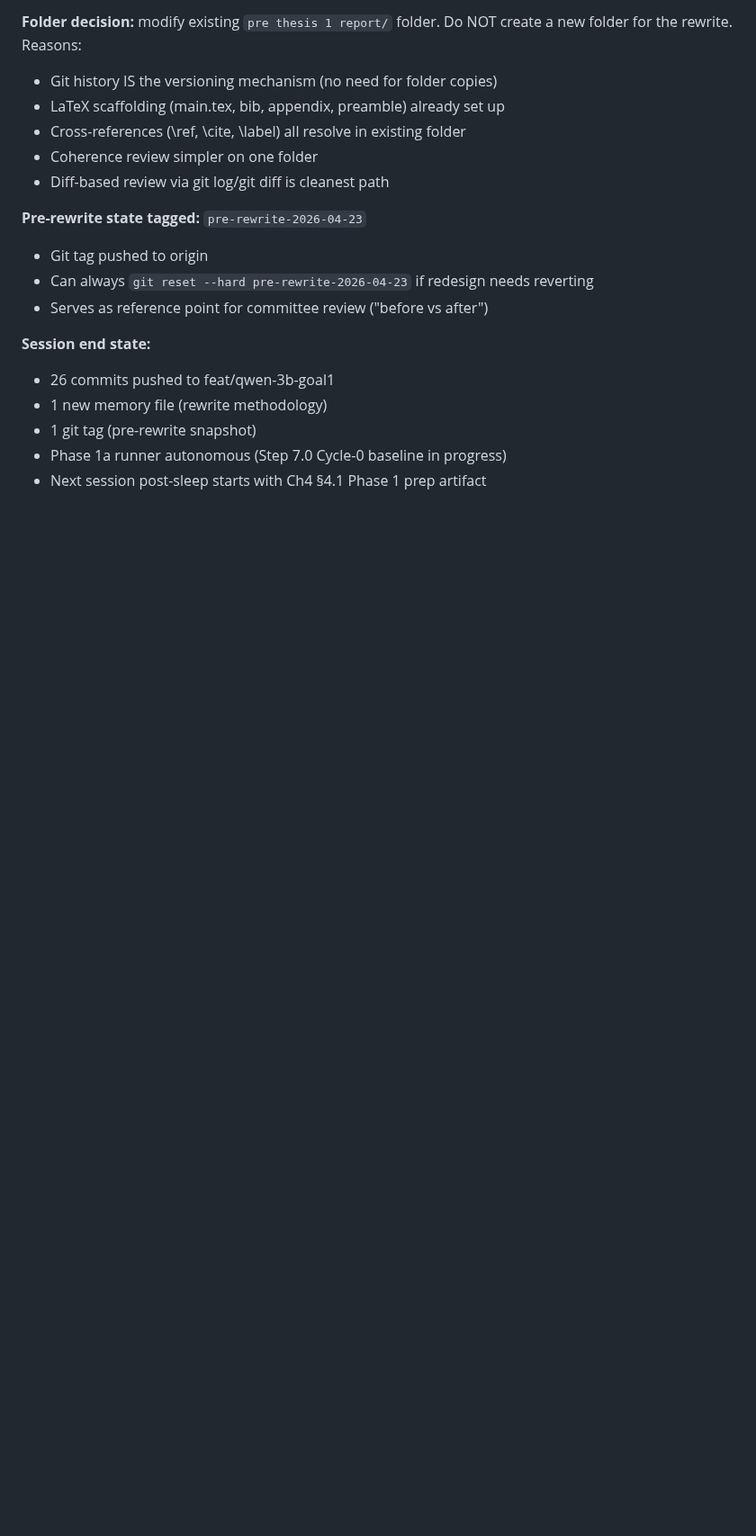
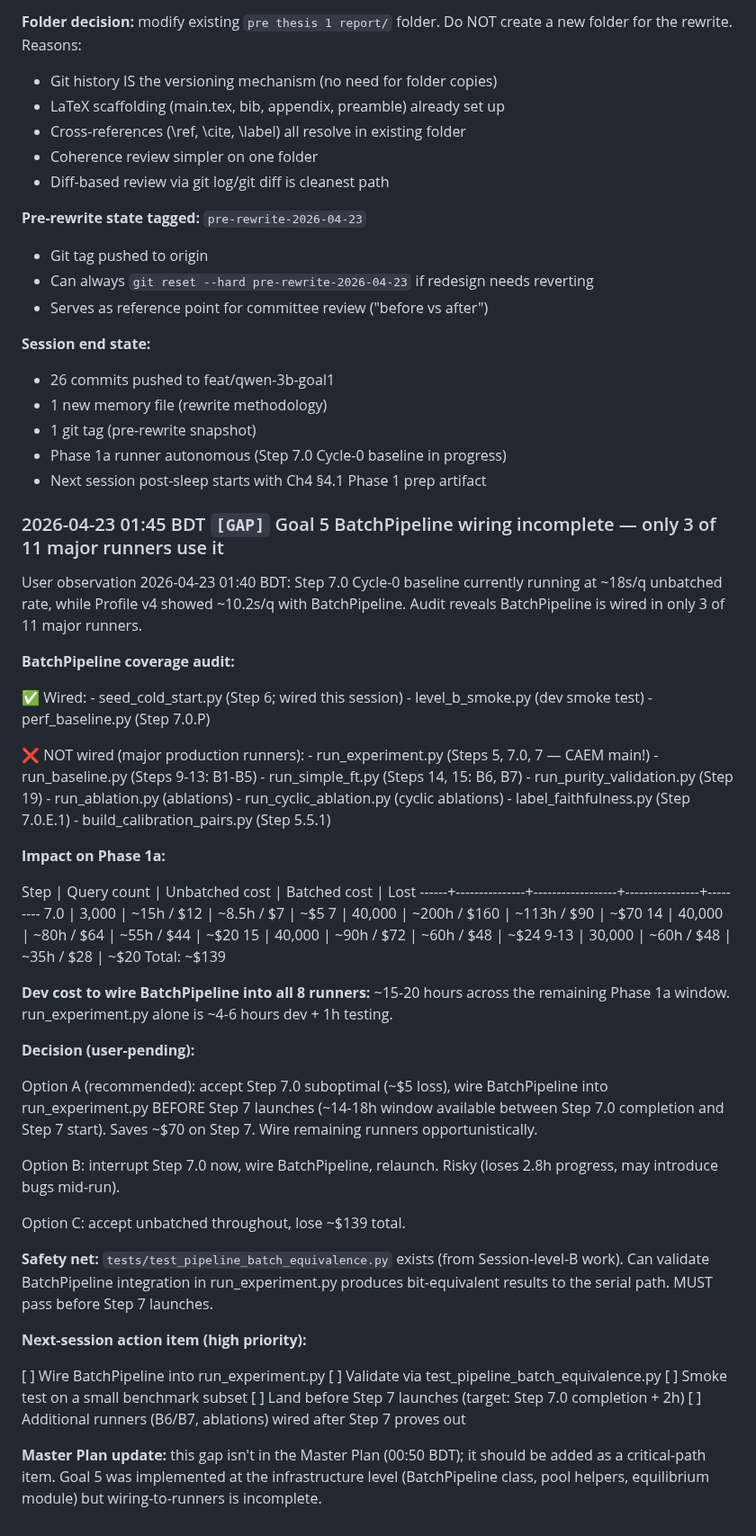
Before and after one commit to aksaN000/caem-thesis, a Markdown page: branch_C_log.md, the part around the change. Shown at 90% size. GitHub-like rendering; blank space fills up the shorter version.

Commit message:
log: GAP — Goal 5 BatchPipeline wired in only 3 of 11 major runners (Step 7.0 running unbatched)
User observation 2026-04-23 01:40: Step 7.0 running at ~18s/q
unbatched; Profile v4 showed ~10.2s/q with BatchPipeline.

Audit: BatchPipeline wired in 3 scripts (seed_cold_start,
level_b_smoke, perf_baseline). NOT wired in 8 major production
runners:
  - run_experiment.py (Steps 5, 7.0, 7 — CAEM main!)
  - run_baseline.py (Steps 9-13 baselines)
  - run_simple_ft.py (Steps 14-15 FT baselines)
  - run_purity_validation.py (Step 19)
  - run_ablation.py, run_cyclic_ablation.py
  - label_faithfulness.py, build_calibration_pairs.py

Impact on Phase 1a:
  Step 7 alone: ~$70 lost from unbatched 40k queries
  Total across remaining steps: ~$139 of foregone speedup

Recommendation (Option A): accept Step 7.0 suboptimal ($5 loss),
wire BatchPipeline into run_experiment.py BEFORE Step 7 launches
(14-18h window available). Validate via existing
tests/test_pipeline_batch_equivalence.py. Land before Step 7.0
completion.

Not in Master Plan (00:50 BDT); added as high-priority
next-session action item. Goal 5 was implemented at infrastructure
level but wiring-to-runners is incomplete.

```diff
--- a/branch_C_log.md
+++ b/branch_C_log.md
@@ -2398,3 +2398,73 @@ Do NOT create a new folder for the rewrite. Reasons:
   - 1 git tag (pre-rewrite snapshot)
   - Phase 1a runner autonomous (Step 7.0 Cycle-0 baseline in progress)
   - Next session post-sleep starts with Ch4 §4.1 Phase 1 prep artifact
+
+
+### 2026-04-23 01:45 BDT  `[GAP]`  Goal 5 BatchPipeline wiring incomplete — only 3 of 11 major runners use it
+
+User observation 2026-04-23 01:40 BDT: Step 7.0 Cycle-0 baseline
+currently running at ~18s/q unbatched rate, while Profile v4 showed
+~10.2s/q with BatchPipeline. Audit reveals BatchPipeline is wired in
+only 3 of 11 major runners.
+
+**BatchPipeline coverage audit:**
+
+  ✅ Wired:
+    - seed_cold_start.py (Step 6; wired this session)
+    - level_b_smoke.py (dev smoke test)
+    - perf_baseline.py (Step 7.0.P)
+
+  ❌ NOT wired (major production runners):
+    - run_experiment.py     (Steps 5, 7.0, 7 — CAEM main!)
+    - run_baseline.py       (Steps 9-13: B1-B5)
+    - run_simple_ft.py      (Steps 14, 15: B6, B7)
+    - run_purity_validation.py (Step 19)
+    - run_ablation.py       (ablations)
+    - run_cyclic_ablation.py (cyclic ablations)
+    - label_faithfulness.py (Step 7.0.E.1)
+    - build_calibration_pairs.py (Step 5.5.1)
+
+**Impact on Phase 1a:**
+
+  Step  |  Query count  |  Unbatched cost  |  Batched cost  |  Lost
+  ------+---------------+------------------+----------------+---------
+  7.0   |  3,000        |  ~15h / $12      |  ~8.5h / $7    |  ~$5
+  7     |  40,000       |  ~200h / $160    |  ~113h / $90   |  ~$70
+  14    |  40,000       |  ~80h / $64      |  ~55h / $44    |  ~$20
+  15    |  40,000       |  ~90h / $72      |  ~60h / $48    |  ~$24
+  9-13  |  30,000       |  ~60h / $48      |  ~35h / $28    |  ~$20
+  Total:                                                        ~$139
+
+**Dev cost to wire BatchPipeline into all 8 runners:** ~15-20 hours
+across the remaining Phase 1a window. run_experiment.py alone is
+~4-6 hours dev + 1h testing.
+
+**Decision (user-pending):**
+
+  Option A (recommended): accept Step 7.0 suboptimal (~$5 loss),
+  wire BatchPipeline into run_experiment.py BEFORE Step 7 launches
+  (~14-18h window available between Step 7.0 completion and Step 7
+  start). Saves ~$70 on Step 7. Wire remaining runners opportunistically.
+
+  Option B: interrupt Step 7.0 now, wire BatchPipeline, relaunch.
+  Risky (loses 2.8h progress, may introduce bugs mid-run).
+
+  Option C: accept unbatched throughout, lose ~$139 total.
+
+**Safety net:** `tests/test_pipeline_batch_equivalence.py` exists
+(from Session-level-B work). Can validate BatchPipeline integration
+in run_experiment.py produces bit-equivalent results to the serial
+path. MUST pass before Step 7 launches.
+
+**Next-session action item (high priority):**
+
+  [ ] Wire BatchPipeline into run_experiment.py
+  [ ] Validate via test_pipeline_batch_equivalence.py
+  [ ] Smoke test on a small benchmark subset
+  [ ] Land before Step 7 launches (target: Step 7.0 completion + 2h)
+  [ ] Additional runners (B6/B7, ablations) wired after Step 7 proves out
+
+**Master Plan update:** this gap isn't in the Master Plan (00:50 BDT);
+it should be added as a critical-path item. Goal 5 was implemented
+at the infrastructure level (BatchPipeline class, pool helpers,
+equilibrium module) but wiring-to-runners is incomplete.
```
